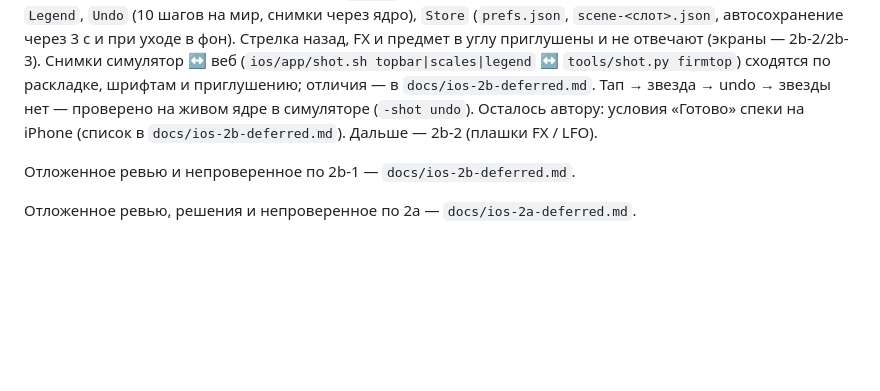
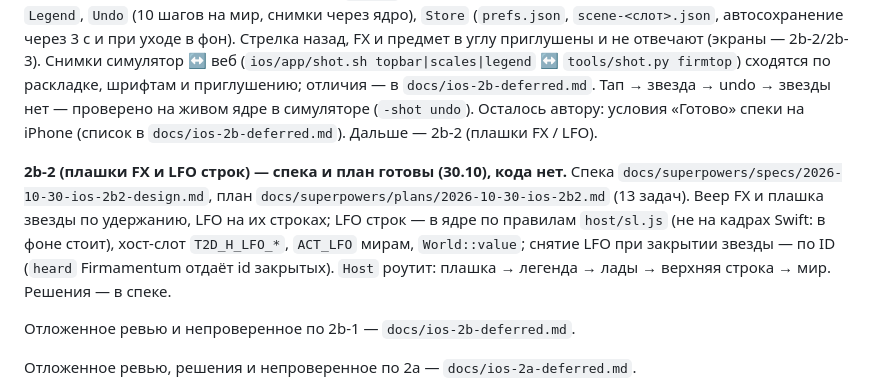
Before and after one commit to ai-slopes-hq/touch2decay, a Markdown page: docs/native-ios-plan.md, the part around the change. Drawn GitHub-style; blank space fills up the shorter version.

Commit message:
docs: iOS 2b-2 in the native plan (spec and plan ready)
- 2b-2: sheets and LFO rows, next step after 2b-1

Co-Authored-By: Claude Opus 5.5 <noreply@anthropic.com>

```diff
--- a/docs/native-ios-plan.md
+++ b/docs/native-ios-plan.md
@@ -43,6 +43,8 @@
 
 **2b-1 (хост-оболочка) — сделано на Mac (28.10), ждёт автора на iPhone.** Спека `docs/superpowers/specs/2026-10-28-ios-2b1-design.md`. Ядро: громкость мастера со сглаживанием (`Host::vol`), слот хоста в кольце действий, снимок мира и restore (`core/app/`). Swift (`ios/app/T2D/Host/`): `Host` (роутер касаний: легенда → список ладов → верхняя строка / предмет в углу → мир), `TopBar` (кнопки, громкость в дБ, список ладов, кубик, корзина), `Legend`, `Undo` (10 шагов на мир, снимки через ядро), `Store` (`prefs.json`, `scene-<слот>.json`, автосохранение через 3 с и при уходе в фон). Стрелка назад, FX и предмет в углу приглушены и не отвечают (экраны — 2b-2/2b-3). Снимки симулятор ↔ веб (`ios/app/shot.sh topbar|scales|legend` ↔ `tools/shot.py firmtop`) сходятся по раскладке, шрифтам и приглушению; отличия — в `docs/ios-2b-deferred.md`. Тап → звезда → undo → звезды нет — проверено на живом ядре в симуляторе (`-shot undo`). Осталось автору: условия «Готово» спеки на iPhone (список в `docs/ios-2b-deferred.md`). Дальше — 2b-2 (плашки FX / LFO).
 
+**2b-2 (плашки FX и LFO строк) — спека и план готовы (30.10), кода нет.** Спека `docs/superpowers/specs/2026-10-30-ios-2b2-design.md`, план `docs/superpowers/plans/2026-10-30-ios-2b2.md` (13 задач). Веер FX и плашка звезды по удержанию, LFO на их строках; LFO строк — в ядре по правилам `host/sl.js` (не на кадрах Swift: в фоне стоит), хост-слот `T2D_H_LFO_*`, `ACT_LFO` мирам, `World::value`; снятие LFO при закрытии звезды — по ID (`heard` Firmamentum отдаёт id закрытых). `Host` роутит: плашка → легенда → лады → верхняя строка → мир. Решения — в спеке.
+
 Отложенное ревью и непроверенное по 2b-1 — `docs/ios-2b-deferred.md`.
 
 Отложенное ревью, решения и непроверенное по 2a — `docs/ios-2a-deferred.md`.
```
